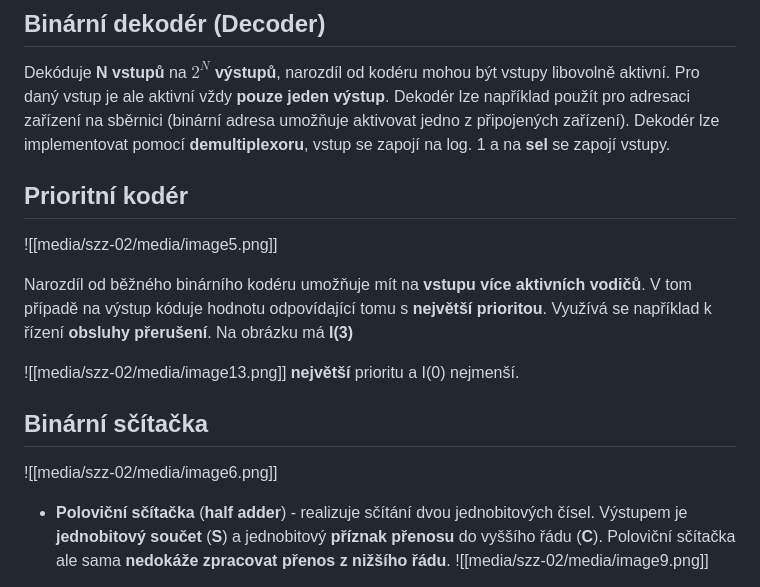
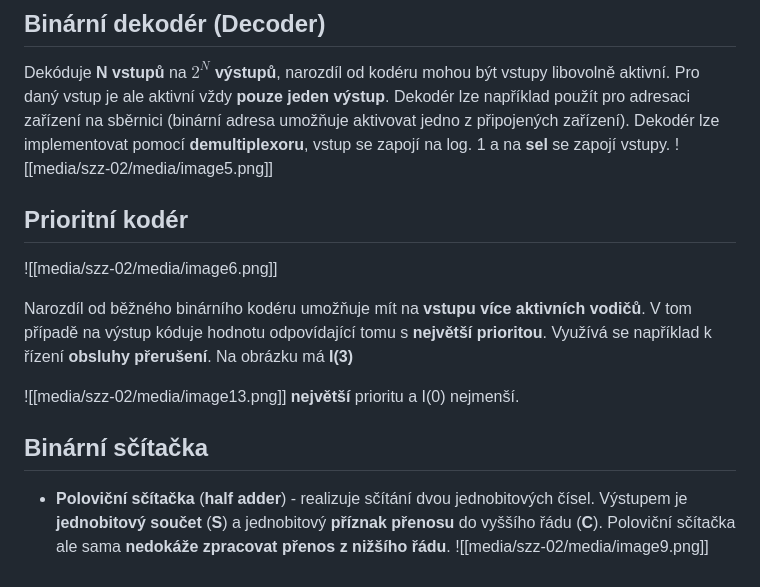
Before and after one commit to Marek324/butfit-bit-szz, a Markdown page: okruhy/02-kombinacni-logicke-obvody.md, the part around the change. Drawn GitHub-style.

Commit message:
Fix shuffled image placement in okruh 02 (kombinační obvody)
Move the 2-to-4 decoder diagram to 'Binární dekodér' and the priority-encoder
gate logic to 'Prioritní kodér'; both had drifted one section down.

Co-Authored-By: Claude Opus 4.8 <noreply@anthropic.com>

```diff
--- a/okruhy/02-kombinacni-logicke-obvody.md
+++ b/okruhy/02-kombinacni-logicke-obvody.md
@@ -150,9 +150,10 @@ Umožňuje na **N** **výstupů** zakódovat až **$2^N$** **vstupů**. Musí al
 ## Binární dekodér (Decoder)
 
 Dekóduje **N vstupů** na **$2^N$ výstupů**, narozdíl od kodéru mohou být vstupy libovolně aktivní. Pro daný vstup je ale aktivní vždy **pouze jeden výstup**. Dekodér lze například použít pro adresaci zařízení na sběrnici (binární adresa umožňuje aktivovat jedno z připojených zařízení). Dekodér lze implementovat pomocí **demultiplexoru**, vstup se zapojí na log. 1 a na **sel** se zapojí vstupy.
+![[media/szz-02/media/image5.png]]
 
 ## Prioritní kodér
-![[media/szz-02/media/image5.png]]
+![[media/szz-02/media/image6.png]]
 
 Narozdíl od běžného binárního kodéru umožňuje mít na **vstupu více aktivních vodičů**. V tom případě na výstup kóduje hodnotu odpovídající tomu s **největší prioritou**. Využívá se například k řízení **obsluhy přerušení**. Na obrázku má **I(3)**
 
@@ -160,7 +161,6 @@ Narozdíl od běžného binárního kodéru umožňuje mít na **vstupu více ak
 **největší** prioritu a I(0) nejmenší.
 
 ## Binární sčítačka
-![[media/szz-02/media/image6.png]]
 
 - **Poloviční sčítačka** (**half adder**) - realizuje sčítání dvou jednobitových čísel. Výstupem je **jednobitový součet** (**S**) a jednobitový **příznak přenosu** do vyššího řádu (**C**). Poloviční sčítačka ale sama **nedokáže zpracovat přenos z nižšího řádu**.
 ![[media/szz-02/media/image9.png]]
```
